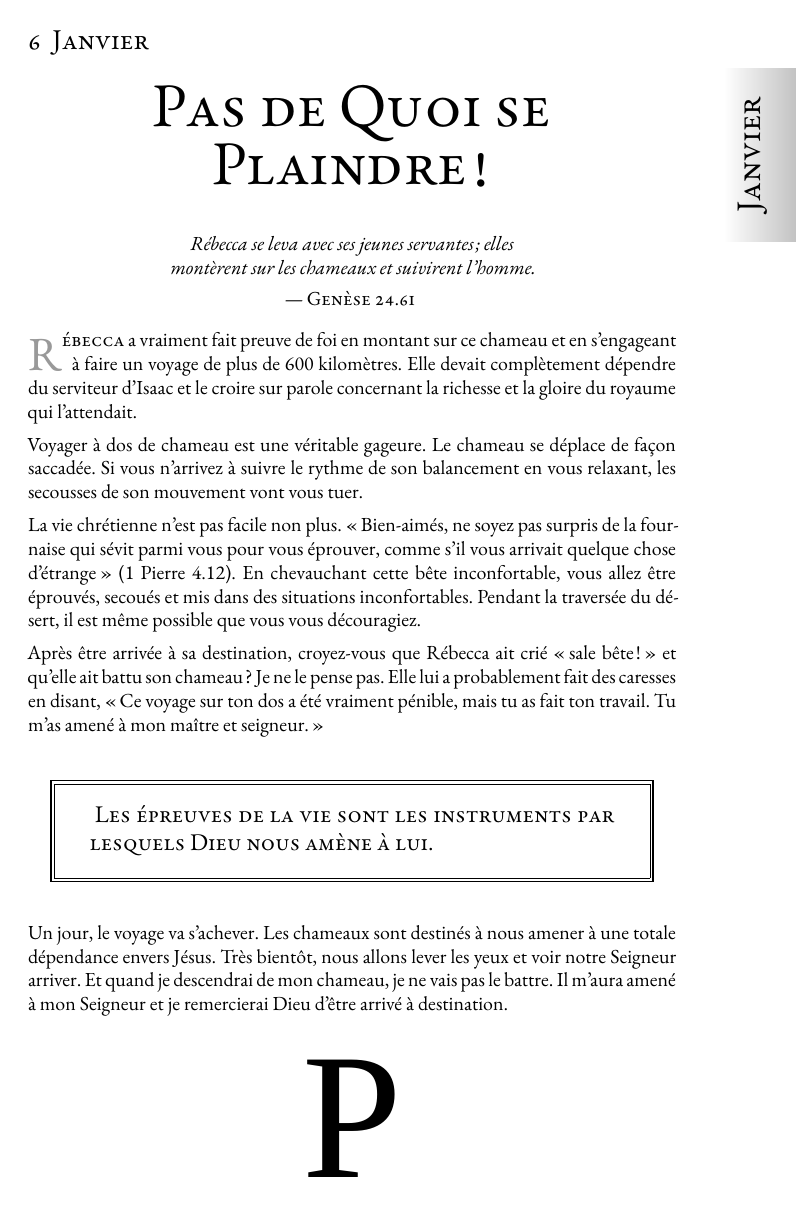
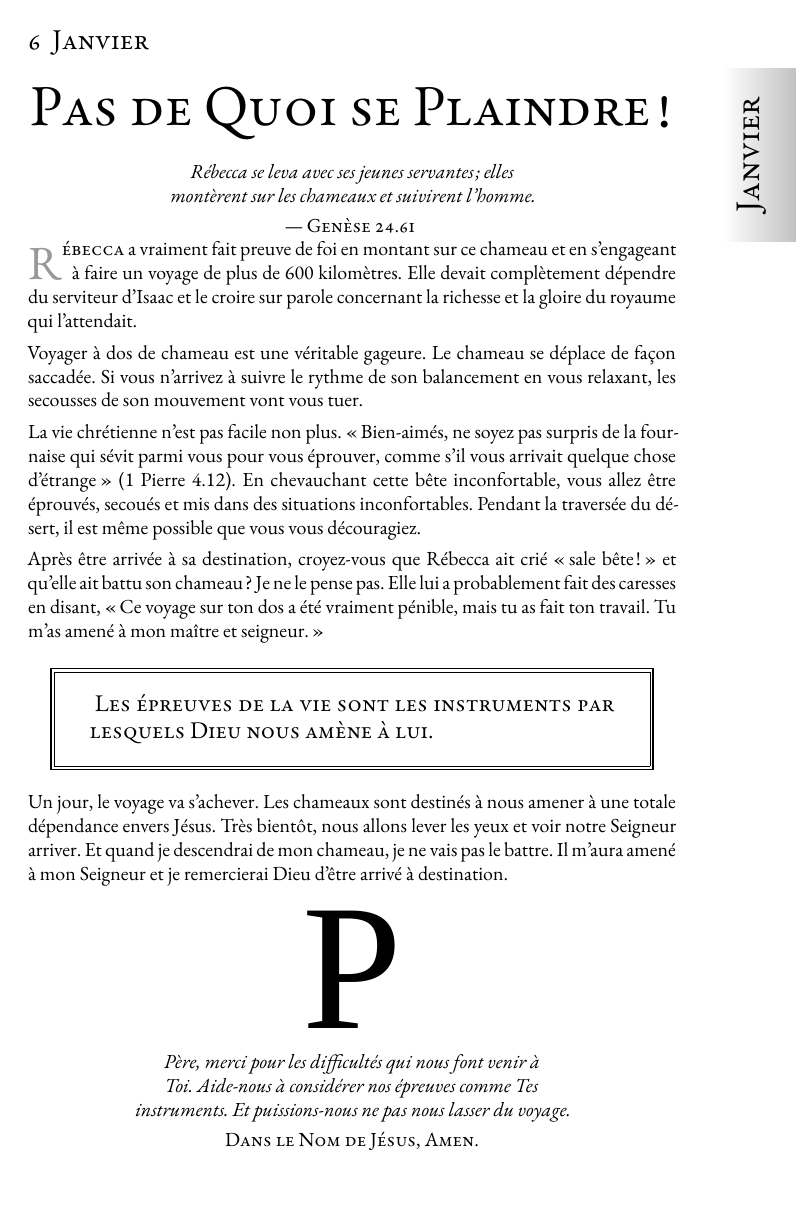
Before and after one commit to cc-translators/sagesse, a LaTeX book (sagesse_lulu.tex, which reads devotional.sty): page 13 of 380 before the commit and page 13 of 374 after it. Compiled offline with XeLaTeX; a missing font is replaced by an installed copy or a similar font; an older LaTeX class or package is replaced by its successor.

Commit message:
Scale down dayheadfont to fit 1st of july

```diff
--- a/devotional.sty
+++ b/devotional.sty
@@ -48,7 +48,7 @@
 %\newfontfamily\dayheadfont[Scale=1.8]{Minion Pro Cond Display}
 %\newfontfamily\dayheadfont[Scale=1.6,Letters=SmallCaps]{Minion Pro Cond Display}
 %\newfontfamily\dayheadfont[Scale=1.6]{Garamond Book Condensed SSi}
-\newfontfamily\dayheadfont[Scale=1.5,Letters=SmallCaps]{EB Garamond}
+\newfontfamily\dayheadfont[Scale=1.4,Letters=SmallCaps]{EB Garamond}
 %\newfontfamily\dayheadfont[Scale=1.6,Letters=SmallCaps]{EB Garamond Condensed}
 %\newfontfamily\dayheadfont[Scale=1.7]{GarmdITC BkCn BT}
 %\newfontfamily\dayheadfont[Scale=1.7]{Garamond Premier Pro Bold Display}
```
Also changed, not shown: mois/juillet.tex (+1 -1 lines).
